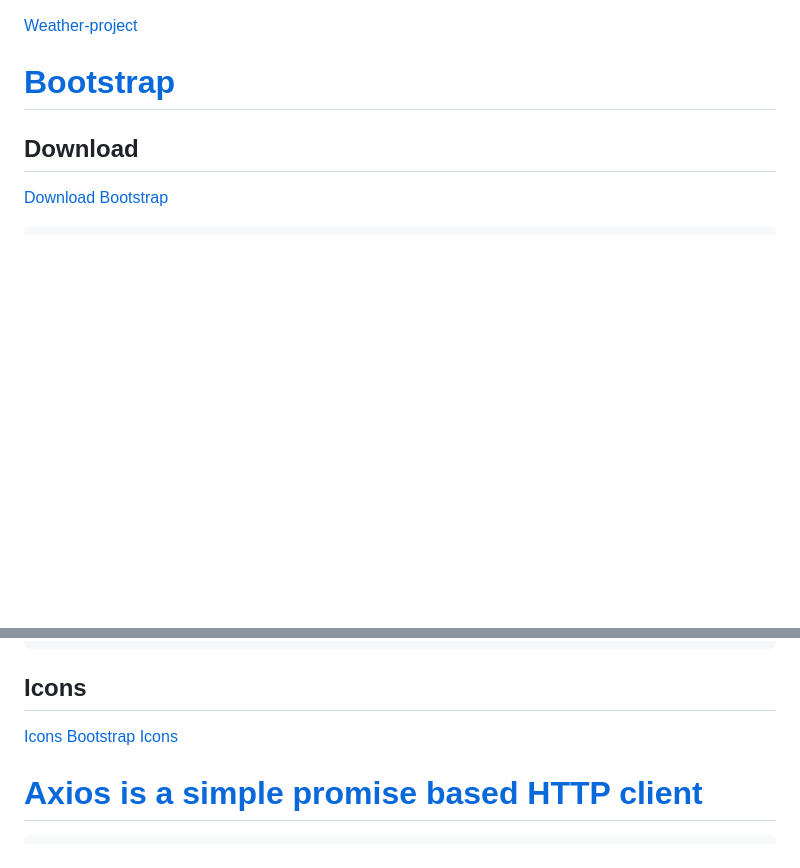
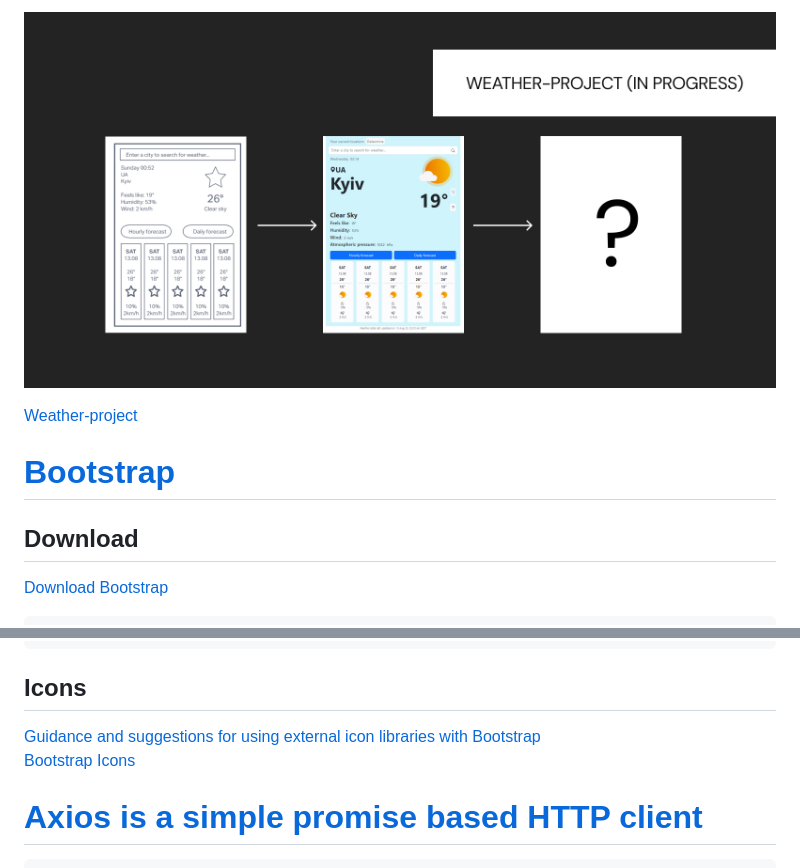
Before and after one commit to Tasitaforme/weather-forecast-app, a Markdown page: README.md, 2 parts joined by grey strips. Drawn GitHub-style; pictures changed too: preview.jpg (added); blank space fills up the shorter version.

````diff
--- a/README.md
+++ b/README.md
@@ -1,3 +1,5 @@
+
+![preview-hw](/preview.jpg)
 
 [Weather-project](https://tasita902317.invisionapp.com/freehand/Weather-project--8kfl1c9qP)
 
@@ -19,7 +21,7 @@
 ```
 
 ## Icons
-[Icons](https://getbootstrap.com/docs/5.3/extend/icons/)
+[Guidance and suggestions for using external icon libraries with Bootstrap](https://getbootstrap.com/docs/5.3/extend/icons/)
 [Bootstrap Icons](https://icons.getbootstrap.com/)
 
 
````
Also changed, not shown: 1 other file.
